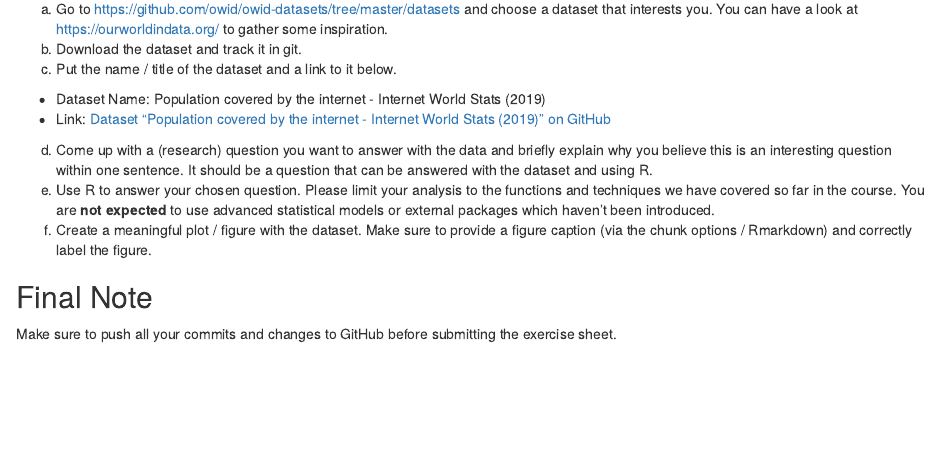
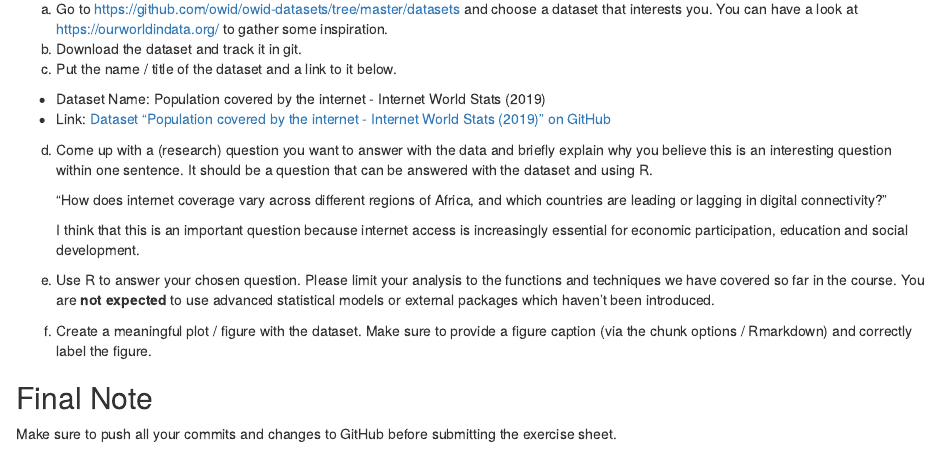
Before and after one commit to Maximilian-Nesslauer/exeRcise-sheet-3, an R Markdown document (ExerciseSheet_3_Maximilian_Neßlauer.Rmd): the page in a window 1100 px wide, from 6270 px down. Rendered offline with R 4.5, knitr and Pandoc, with nearby package versions; drawn as R Markdown's standard HTML page in place of the format the file asks for.

Commit message:
4d added research question and explanation on why this is an interesting question.

```diff
--- a/ExerciseSheet_3_Maximilian_Neßlauer.Rmd
+++ b/ExerciseSheet_3_Maximilian_Neßlauer.Rmd
@@ -307,6 +307,11 @@ d)  Come up with a (research) question you want to answer with the data
     and briefly explain why you believe this is an interesting question
     within one sentence. It should be a question that can be answered
     with the dataset and using R.
+
+    "How does internet coverage vary across different regions of Africa, and which countries are leading or lagging in digital connectivity?"
+
+    I think that this is an important question because internet access is increasingly essential for economic participation, education and social development.
+
 e)  Use R to answer your chosen question. Please limit your analysis to
     the functions and techniques we have covered so far in the course.
     You are **not expected** to use advanced statistical models or
```
